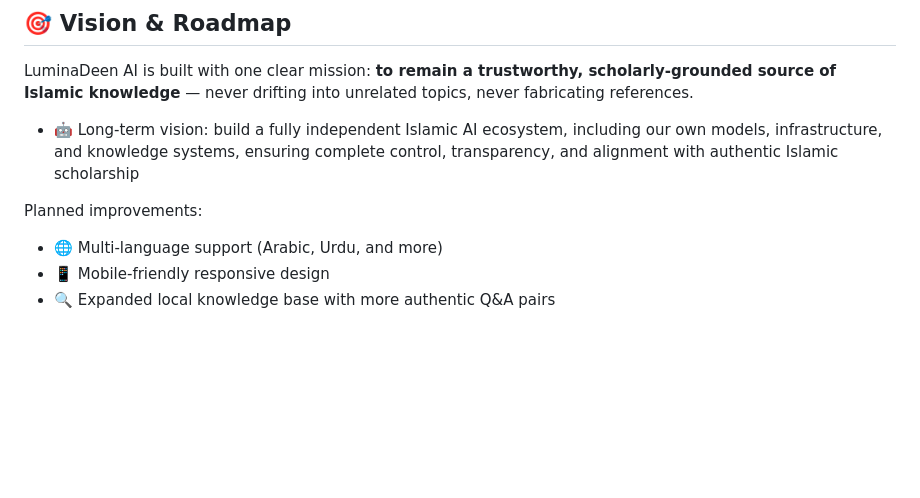
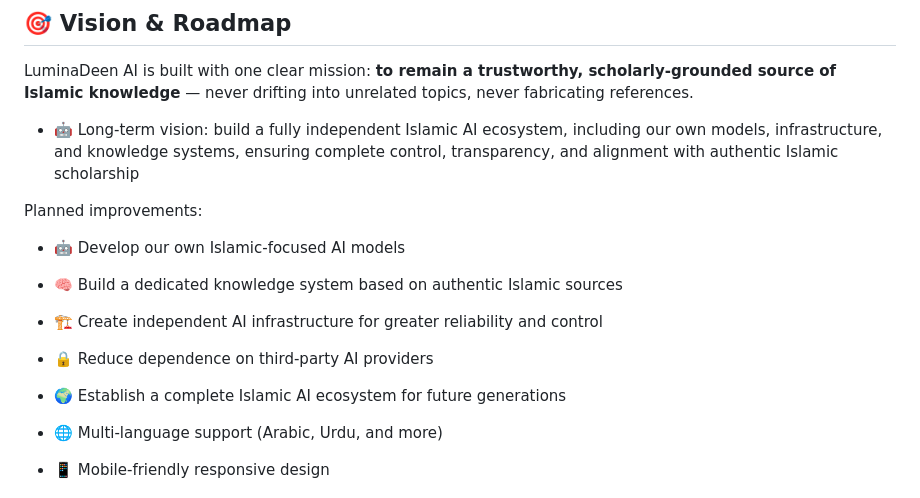
Before and after one commit to cyberahmedshah/LuminaDeen-AI, a Markdown page: README.md, the part around the change. GitHub-like rendering; blank space fills up the shorter version.

Commit message:
long term vision

```diff
--- a/README.md
+++ b/README.md
@@ -102,6 +102,12 @@ LuminaDeen AI is built with one clear mission: **to remain a trustworthy, schola
 * 🤖 Long-term vision: build a fully independent Islamic AI ecosystem, including our own models, infrastructure, and knowledge systems, ensuring complete control, transparency, and alignment with authentic Islamic scholarship
 
 Planned improvements:
+- 🤖 Develop our own Islamic-focused AI models
+- 🧠 Build a dedicated knowledge system based on authentic Islamic sources
+- 🏗️ Create independent AI infrastructure for greater reliability and control
+- 🔒 Reduce dependence on third-party AI providers
+- 🌍 Establish a complete Islamic AI ecosystem for future generations
+
 - 🌐 Multi-language support (Arabic, Urdu, and more)
 - 📱 Mobile-friendly responsive design
 - 🔍 Expanded local knowledge base with more authentic Q&A pairs
```
